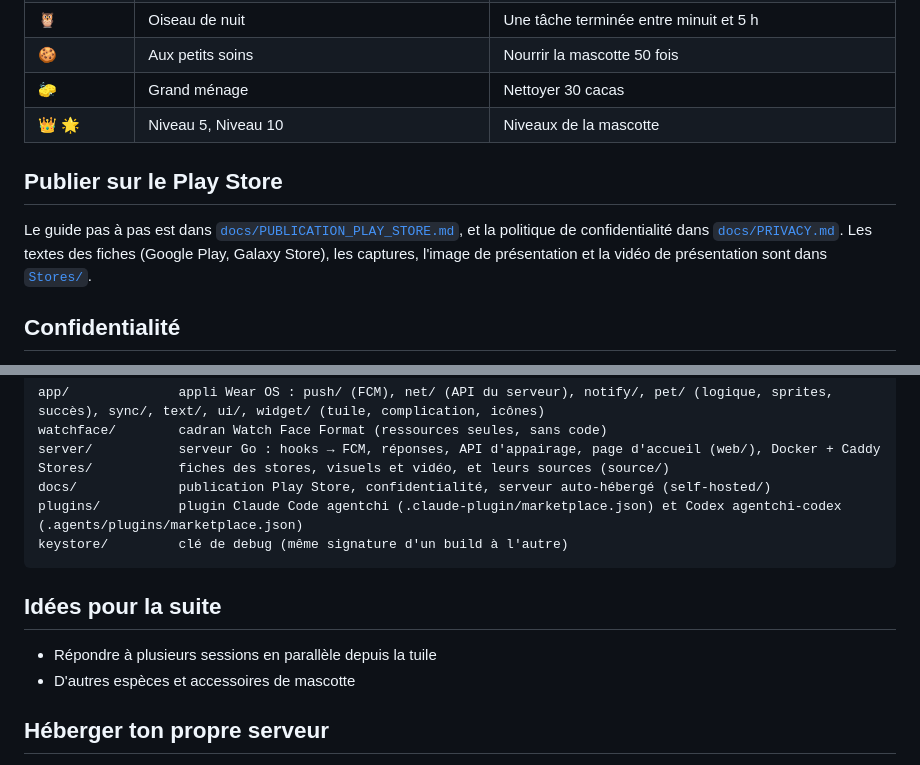
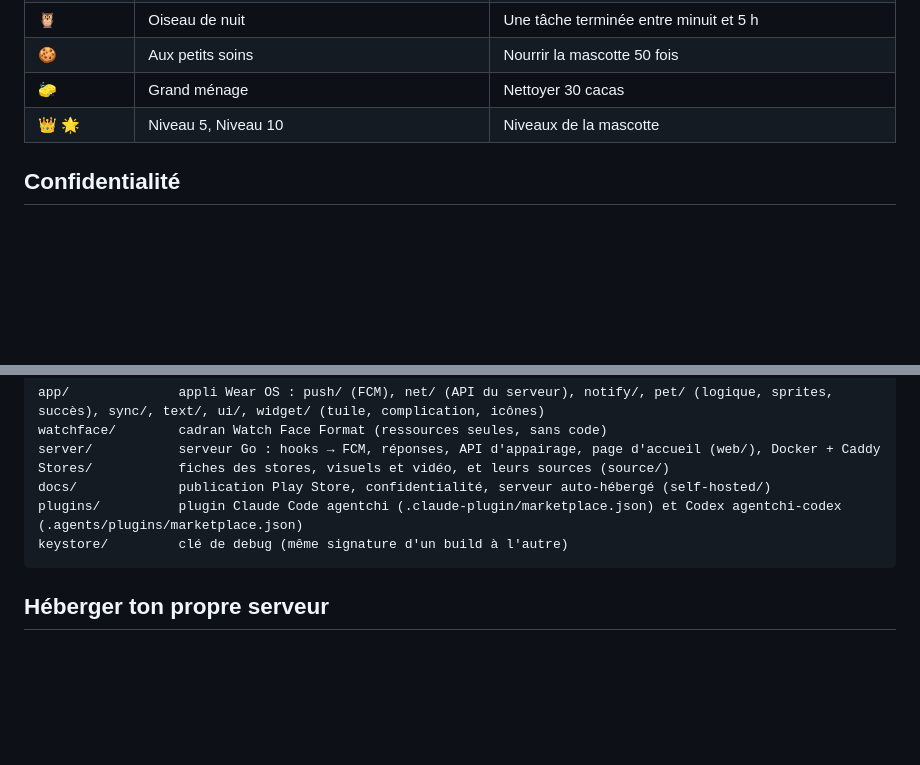
Before and after one commit to Pelagoss/agentchi, a Markdown page: README.md, 2 parts joined by grey strips. GitHub-like rendering; blank space fills up the shorter version.

Commit message:
maj README

````diff
--- a/README.md
+++ b/README.md
@@ -193,10 +193,6 @@ Depuis l'écran de la mascotte, **Succès** affiche la **série** en cours (jour
 | 🧽 | Grand ménage | Nettoyer 30 cacas |
 | 👑 🌟 | Niveau 5, Niveau 10 | Niveaux de la mascotte |
 
-## Publier sur le Play Store
-
-Le guide pas à pas est dans [`docs/PUBLICATION_PLAY_STORE.md`](docs/PUBLICATION_PLAY_STORE.md), et la politique de confidentialité dans [`docs/PRIVACY.md`](docs/PRIVACY.md). Les textes des fiches (Google Play, Galaxy Store), les captures, l'image de présentation et la vidéo de présentation sont dans [`Stores/`](Stores/FICHE_STORES.md).
-
 ## Confidentialité
 
 - **Serveur** : agentchi.dev, ou [le tien](docs/self-hosted/README.md). Il reçoit les événements en HTTPS (nom du dossier, identifiant court de session, 300 premiers caractères du dernier message de l'agent) et les transmet aussitôt à Firebase, sans les stocker. Le hook `UserPromptSubmit` lui envoie aussi ton message à l'agent : il n'en garde rien et ne le transmet pas à la montre, seulement le fait qu'un message est parti. Les hooks envoient du JSON brut : pas de chiffrement de bout en bout, la confiance repose sur le serveur et sur Firebase Cloud Messaging (Google), qui achemine le push.
@@ -223,11 +219,6 @@ plugins/          plugin Claude Code agentchi (.claude-plugin/marketplace.json)
 keystore/         clé de debug (même signature d'un build à l'autre)
 ```
 
-## Idées pour la suite
-
-- Répondre à plusieurs sessions en parallèle depuis la tuile
-- D'autres espèces et accessoires de mascotte
-
 ## Héberger ton propre serveur
 
 Ton projet Firebase, ton serveur (Kubernetes, Docker Compose ou un simple binaire Go), une montre compilée pour lui et l'installation de l'APK par `adb` : tout est dans **[docs/self-hosted/README.md](docs/self-hosted/README.md)**.
````
